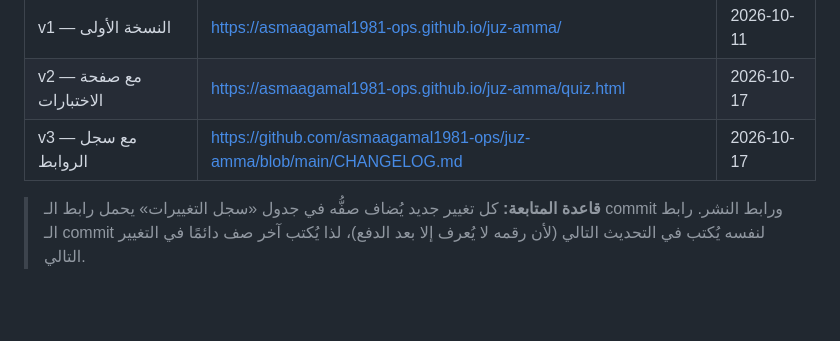
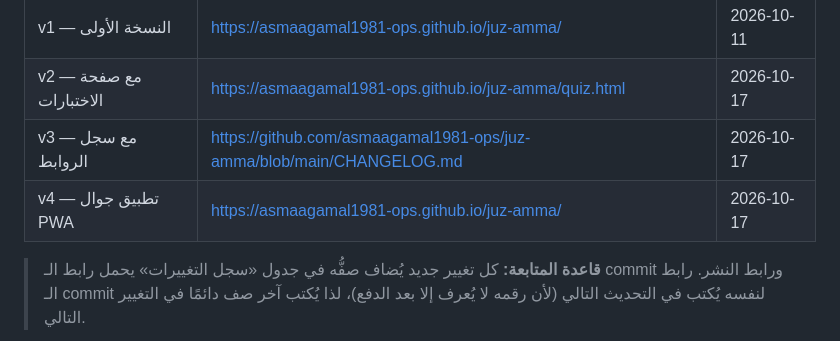
Before and after one commit to asmaagamal1981-ops/juz-amma, a Markdown page: CHANGELOG.md, the part around one of its changes. Rendered like a GitHub page; blank space fills up the shorter version.

Commit message:
Update changelog with PWA commit and deploy links

```diff
--- a/CHANGELOG.md
+++ b/CHANGELOG.md
@@ -30,6 +30,7 @@
 | v1 — النسخة الأولى | https://asmaagamal1981-ops.github.io/juz-amma/ | 2026-10-11 |
 | v2 — مع صفحة الاختبارات | https://asmaagamal1981-ops.github.io/juz-amma/quiz.html | 2026-10-17 |
 | v3 — مع سجل الروابط | https://github.com/asmaagamal1981-ops/juz-amma/blob/main/CHANGELOG.md | 2026-10-17 |
+| v4 — تطبيق جوال PWA | https://asmaagamal1981-ops.github.io/juz-amma/ | 2026-10-17 |
 
 > **قاعدة المتابعة:** كل تغيير جديد يُضاف صفُّه في جدول «سجل التغييرات» يحمل رابط الـ commit ورابط النشر.
 > رابط الـ commit لنفسه يُكتب في التحديث التالي (لأن رقمه لا يُعرف إلا بعد الدفع)، لذا يُكتب آخر صف دائمًا في التغيير التالي.
```
Also changed, not shown: other parts of CHANGELOG.md (+1 -1 lines).
